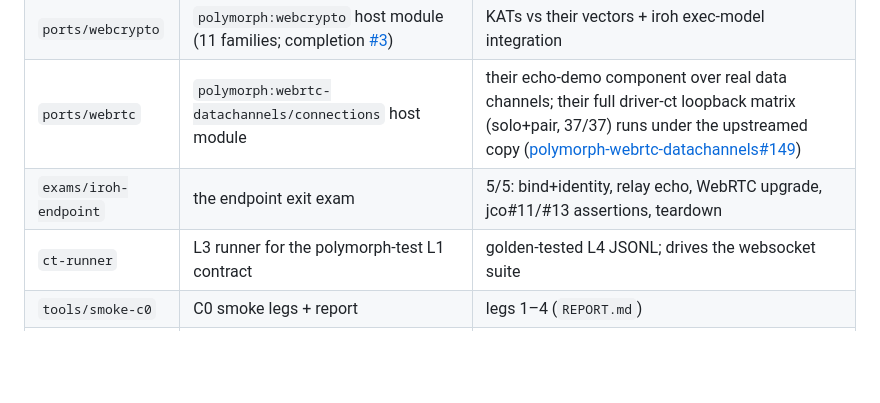
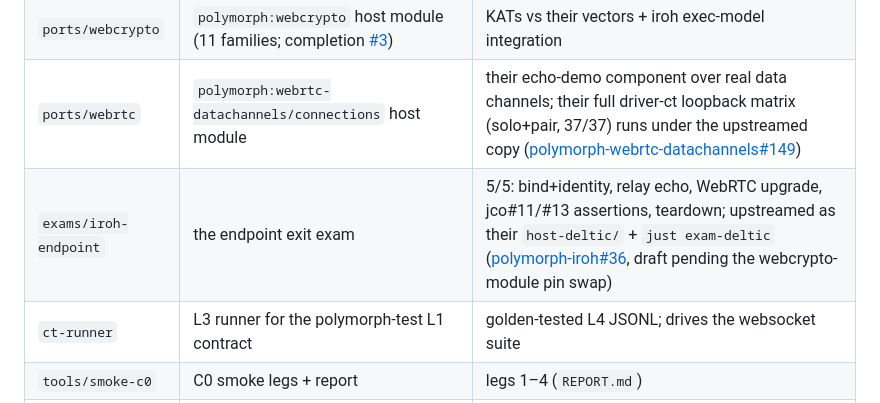
Before and after one commit to lann/deltic, a Markdown page: docs/consumers.md, the part around the change. Rendered like a GitHub page; blank space fills up the shorter version.

Commit message:
docs: consumers.md iroh row — the exam upstreamed as polymorph-iroh's host-deltic (their #36, draft)

```diff
--- a/docs/consumers.md
+++ b/docs/consumers.md
@@ -92,7 +92,7 @@ Reference implementations developed here, pending upstreaming
 | `ports/websocket` | `polymorph:websocket/connections` host module | their conformance suite 55/55 incl. TLS (`conformance/run.ts`) |
 | `ports/webcrypto` | `polymorph:webcrypto` host module (11 families; completion [#3](https://github.com/lann/deltic/issues/3)) | KATs vs their vectors + iroh exec-model integration |
 | `ports/webrtc` | `polymorph:webrtc-datachannels/connections` host module | their echo-demo component over real data channels; their full driver-ct loopback matrix (solo+pair, 37/37) runs under the upstreamed copy ([polymorph-webrtc-datachannels#149](https://github.com/polymorph-components/polymorph-webrtc-datachannels/pull/149)) |
-| `exams/iroh-endpoint` | the endpoint exit exam | 5/5: bind+identity, relay echo, WebRTC upgrade, jco#11/#13 assertions, teardown |
+| `exams/iroh-endpoint` | the endpoint exit exam | 5/5: bind+identity, relay echo, WebRTC upgrade, jco#11/#13 assertions, teardown; upstreamed as their `host-deltic/` + `just exam-deltic` ([polymorph-iroh#36](https://github.com/polymorph-components/polymorph-iroh/pull/36), draft pending the webcrypto-module pin swap) |
 | `ct-runner` | L3 runner for the polymorph-test L1 contract | golden-tested L4 JSONL; drives the websocket suite |
 | `tools/smoke-c0` | C0 smoke legs + report | legs 1–4 (`REPORT.md`) |
 | `tools/smoke-tls` | polymorph-tls conformance under deltic ([#18](https://github.com/lann/deltic/issues/18)) | translate 8/8; suites: zero failures, zero xfails on every composition — tag gating ([#25](https://github.com/lann/deltic/issues/25), `ct-runner/src/tags.ts`) schedules the per-target inapplicable cases to `not-applicable` exactly like their harness legs; the callback-null-context defect it found ([#24](https://github.com/lann/deltic/issues/24)) is fixed — attribution sentinels, `runtime/src/jspi/bridge.ts` |
```
